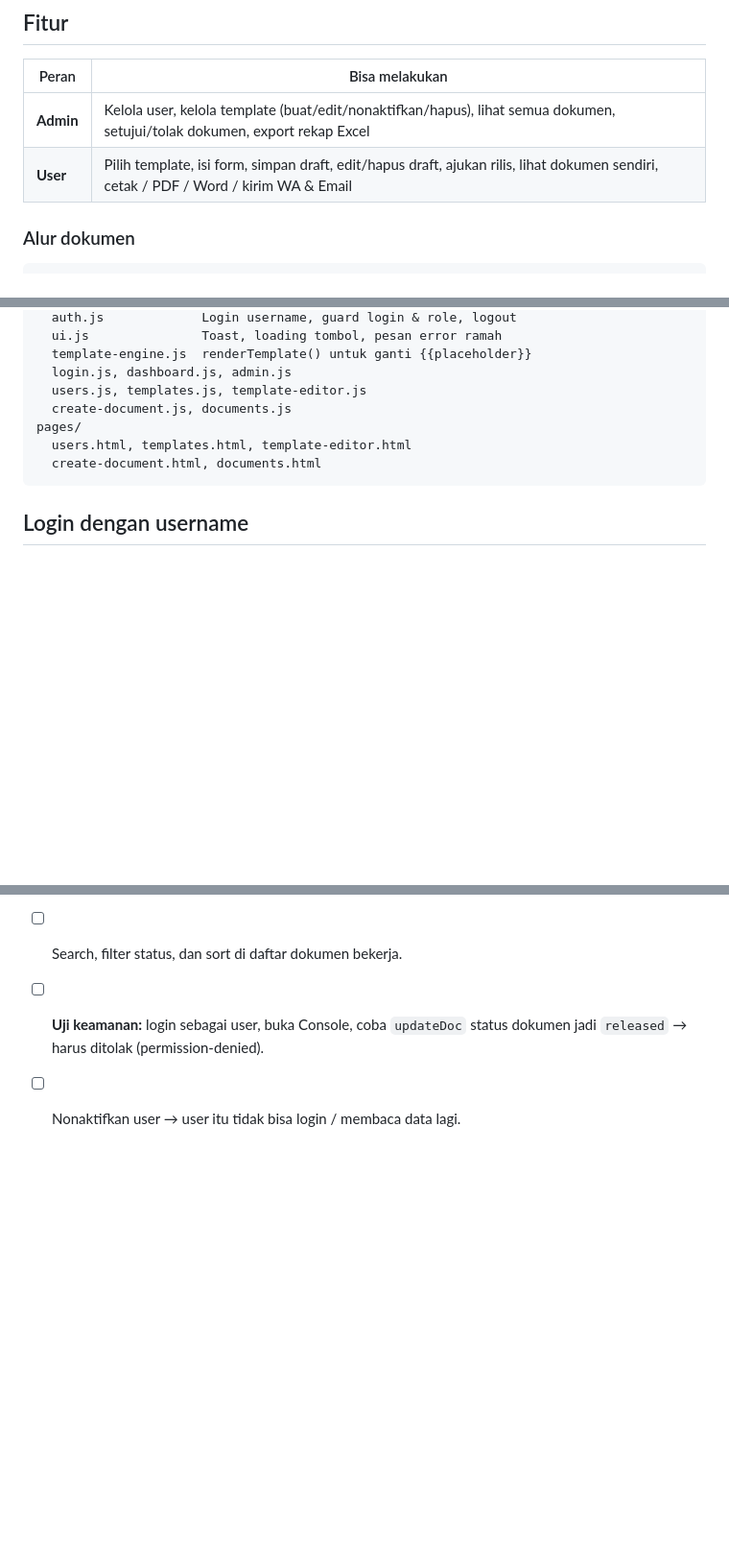
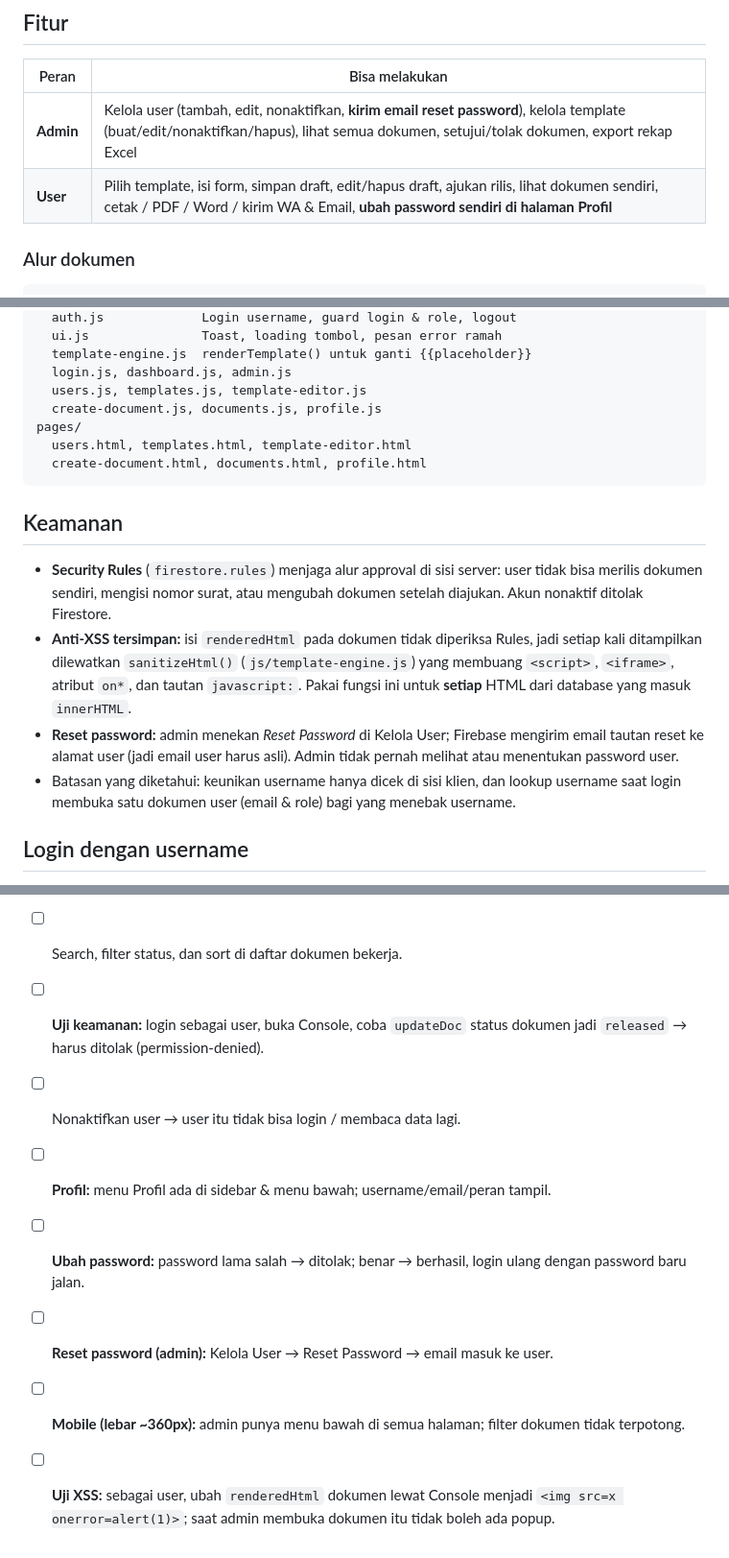
Before and after one commit to sistempersuratan/Sistempersuratan, a Markdown page: README.md, 3 parts joined by grey strips. Shown at 96% size. Drawn GitHub-style; blank space fills up the shorter version.

````diff
--- a/README.md
+++ b/README.md
@@ -10,8 +10,8 @@ HTML + CSS + JavaScript vanilla (ES Modules) dengan Firebase
 
 | Peran | Bisa melakukan |
 |---|---|
-| **Admin** | Kelola user, kelola template (buat/edit/nonaktifkan/hapus), lihat semua dokumen, setujui/tolak dokumen, export rekap Excel |
-| **User** | Pilih template, isi form, simpan draft, edit/hapus draft, ajukan rilis, lihat dokumen sendiri, cetak / PDF / Word / kirim WA & Email |
+| **Admin** | Kelola user (tambah, edit, nonaktifkan, **kirim email reset password**), kelola template (buat/edit/nonaktifkan/hapus), lihat semua dokumen, setujui/tolak dokumen, export rekap Excel |
+| **User** | Pilih template, isi form, simpan draft, edit/hapus draft, ajukan rilis, lihat dokumen sendiri, cetak / PDF / Word / kirim WA & Email, **ubah password sendiri di halaman Profil** |
 
 ### Alur dokumen
 
@@ -41,11 +41,27 @@ js/
   template-engine.js  renderTemplate() untuk ganti {{placeholder}}
   login.js, dashboard.js, admin.js
   users.js, templates.js, template-editor.js
-  create-document.js, documents.js
+  create-document.js, documents.js, profile.js
 pages/
   users.html, templates.html, template-editor.html
-  create-document.html, documents.html
+  create-document.html, documents.html, profile.html
 ```
+
+## Keamanan
+
+- **Security Rules** (`firestore.rules`) menjaga alur approval di sisi server: user
+  tidak bisa merilis dokumen sendiri, mengisi nomor surat, atau mengubah dokumen
+  setelah diajukan. Akun nonaktif ditolak Firestore.
+- **Anti-XSS tersimpan:** isi `renderedHtml` pada dokumen tidak diperiksa Rules,
+  jadi setiap kali ditampilkan dilewatkan `sanitizeHtml()` (`js/template-engine.js`)
+  yang membuang `<script>`, `<iframe>`, atribut `on*`, dan tautan `javascript:`.
+  Pakai fungsi ini untuk **setiap** HTML dari database yang masuk `innerHTML`.
+- **Reset password:** admin menekan *Reset Password* di Kelola User; Firebase
+  mengirim email tautan reset ke alamat user (jadi email user harus asli).
+  Admin tidak pernah melihat atau menentukan password user.
+- Batasan yang diketahui: keunikan username hanya dicek di sisi klien, dan
+  lookup username saat login membuka satu dokumen user (email & role) bagi
+  yang menebak username.
 
 ## Login dengan username
 
@@ -121,3 +137,12 @@ relatif (helper `pagePrefix()` di `auth.js`), jadi aman di subfolder
       `updateDoc` status dokumen jadi `released` → harus ditolak
       (permission-denied).
 - [ ] Nonaktifkan user → user itu tidak bisa login / membaca data lagi.
+- [ ] **Profil:** menu Profil ada di sidebar & menu bawah; username/email/peran tampil.
+- [ ] **Ubah password:** password lama salah → ditolak; benar → berhasil, login ulang
+      dengan password baru jalan.
+- [ ] **Reset password (admin):** Kelola User → Reset Password → email masuk ke user.
+- [ ] **Mobile (lebar ~360px):** admin punya menu bawah di semua halaman; filter
+      dokumen tidak terpotong.
+- [ ] **Uji XSS:** sebagai user, ubah `renderedHtml` dokumen lewat Console menjadi
+      `<img src=x onerror=alert(1)>`; saat admin membuka dokumen itu tidak boleh
+      ada popup.
````
